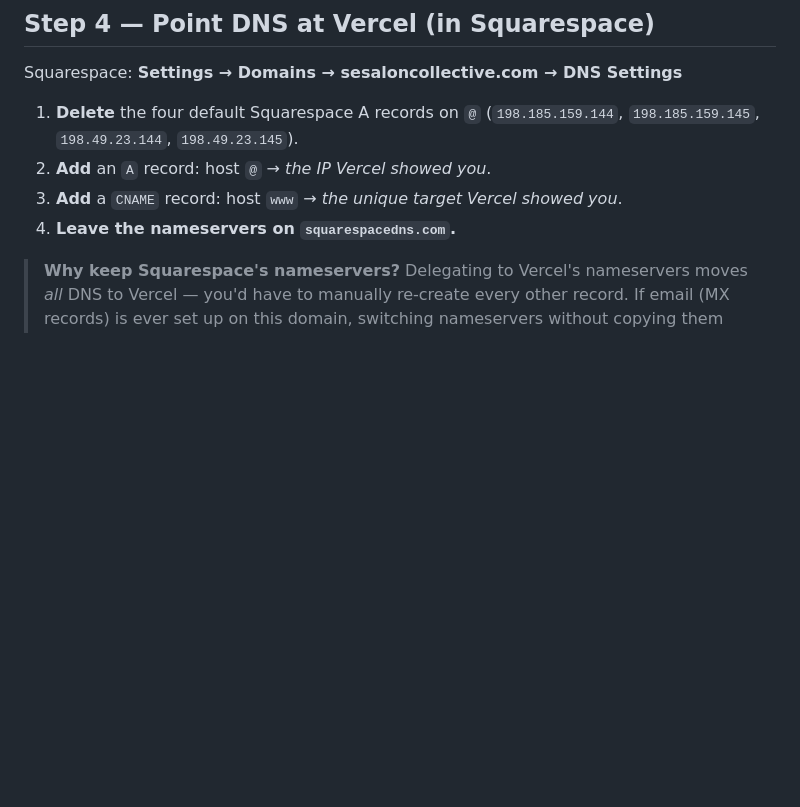
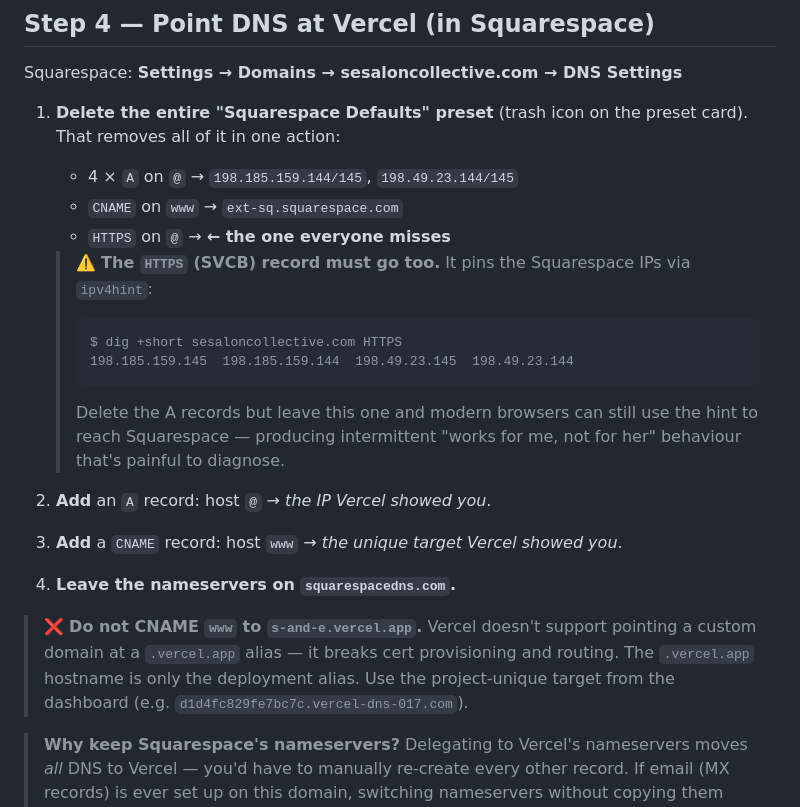
Before and after one commit to pnerbun/s_and_e, a Markdown page: DEPLOY.md, the part around the change. GitHub-like rendering; blank space fills up the shorter version.

Commit message:
DEPLOY.md: flag the Squarespace HTTPS record and the .vercel.app CNAME trap
Verified against live DNS: the HTTPS/SVCB record on the apex pins the four
Squarespace IPs via ipv4hint, so deleting only the A records leaves browsers a
path back to Squarespace. Deleting the whole 'Squarespace Defaults' preset
clears the A records, the www CNAME and the HTTPS record together.

Also warn against CNAMEing www to the .vercel.app alias — unsupported, and
Vercel now issues a project-unique CNAME target.

````diff
--- a/DEPLOY.md
+++ b/DEPLOY.md
@@ -66,11 +66,29 @@ Vercel then shows the **exact records to create**.
 
 Squarespace: **Settings → Domains → sesaloncollective.com → DNS Settings**
 
-1. **Delete** the four default Squarespace A records on `@`
-   (`198.185.159.144`, `198.185.159.145`, `198.49.23.144`, `198.49.23.145`).
+1. **Delete the entire "Squarespace Defaults" preset** (trash icon on the preset card).
+   That removes all of it in one action:
+   - 4 × `A` on `@` → `198.185.159.144/145`, `198.49.23.144/145`
+   - `CNAME` on `www` → `ext-sq.squarespace.com`
+   - `HTTPS` on `@` → **← the one everyone misses**
+
+   > ⚠️ **The `HTTPS` (SVCB) record must go too.** It pins the Squarespace IPs via `ipv4hint`:
+   > ```
+   > $ dig +short sesaloncollective.com HTTPS
+   > 198.185.159.145  198.185.159.144  198.49.23.145  198.49.23.144
+   > ```
+   > Delete the A records but leave this one and modern browsers can still use the hint to
+   > reach Squarespace — producing intermittent "works for me, not for her" behaviour that's
+   > painful to diagnose.
+
 2. **Add** an `A` record: host `@` → *the IP Vercel showed you*.
 3. **Add** a `CNAME` record: host `www` → *the unique target Vercel showed you*.
 4. **Leave the nameservers on `squarespacedns.com`.**
+
+> ❌ **Do not CNAME `www` to `s-and-e.vercel.app`.** Vercel doesn't support pointing a custom
+> domain at a `.vercel.app` alias — it breaks cert provisioning and routing. The `.vercel.app`
+> hostname is only the deployment alias. Use the project-unique target from the dashboard
+> (e.g. `d1d4fc829fe7bc7c.vercel-dns-017.com`).
 
 > **Why keep Squarespace's nameservers?** Delegating to Vercel's nameservers moves *all*
 > DNS to Vercel — you'd have to manually re-create every other record. If email
````
